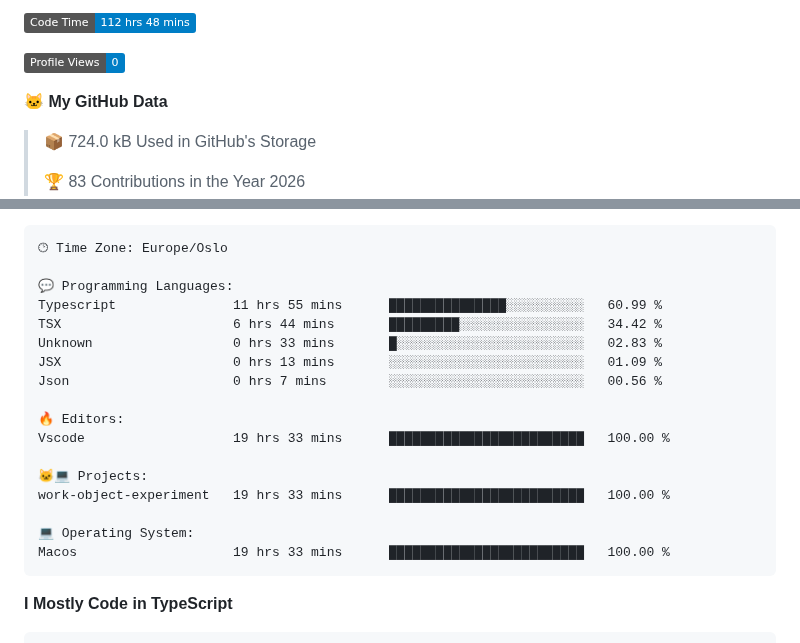
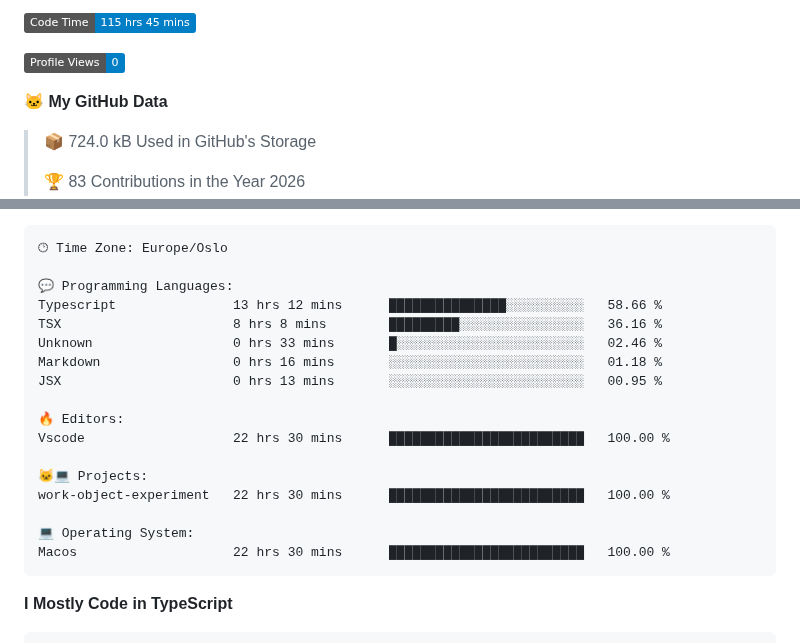
Before and after one commit to Pipe-Runner/Pipe-Runner, a Markdown page: README.md, 2 parts joined by grey strips. Drawn GitHub-style; badges without logos.

Commit message:
Updated with Dev Metrics

````diff
--- a/README.md
+++ b/README.md
@@ -1,5 +1,5 @@
 <!--START_SECTION:waka-->
-![Code Time](http://img.shields.io/badge/Code%20Time-112%20hrs%2048%20mins-blue?style=flat)
+![Code Time](http://img.shields.io/badge/Code%20Time-115%20hrs%2045%20mins-blue?style=flat)
 
 ![Profile Views](http://img.shields.io/badge/Profile%20Views-0-blue?style=flat)
 
@@ -42,20 +42,20 @@ Sunday                   1199 commits        ████░░░░░░░
 🕑︎ Time Zone: Europe/Oslo
 
 💬 Programming Languages:
-Typescript               11 hrs 55 mins      ███████████████░░░░░░░░░░   60.99 %
-TSX                      6 hrs 44 mins       █████████░░░░░░░░░░░░░░░░   34.42 %
-Unknown                  0 hrs 33 mins       █░░░░░░░░░░░░░░░░░░░░░░░░   02.83 %
-JSX                      0 hrs 13 mins       ░░░░░░░░░░░░░░░░░░░░░░░░░   01.09 %
-Json                     0 hrs 7 mins        ░░░░░░░░░░░░░░░░░░░░░░░░░   00.56 %
+Typescript               13 hrs 12 mins      ███████████████░░░░░░░░░░   58.66 %
+TSX                      8 hrs 8 mins        █████████░░░░░░░░░░░░░░░░   36.16 %
+Unknown                  0 hrs 33 mins       █░░░░░░░░░░░░░░░░░░░░░░░░   02.46 %
+Markdown                 0 hrs 16 mins       ░░░░░░░░░░░░░░░░░░░░░░░░░   01.18 %
+JSX                      0 hrs 13 mins       ░░░░░░░░░░░░░░░░░░░░░░░░░   00.95 %
 
 🔥 Editors:
-Vscode                   19 hrs 33 mins      █████████████████████████   100.00 %
+Vscode                   22 hrs 30 mins      █████████████████████████   100.00 %
 
 🐱‍💻 Projects:
-work-object-experiment   19 hrs 33 mins      █████████████████████████   100.00 %
+work-object-experiment   22 hrs 30 mins      █████████████████████████   100.00 %
 
 💻 Operating System:
-Macos                    19 hrs 33 mins      █████████████████████████   100.00 %
+Macos                    22 hrs 30 mins      █████████████████████████   100.00 %
 ```
 
 **I Mostly Code in TypeScript**
````
Also changed, not shown: other parts of README.md (+1 -1 lines), assets/bar_graph.png.
